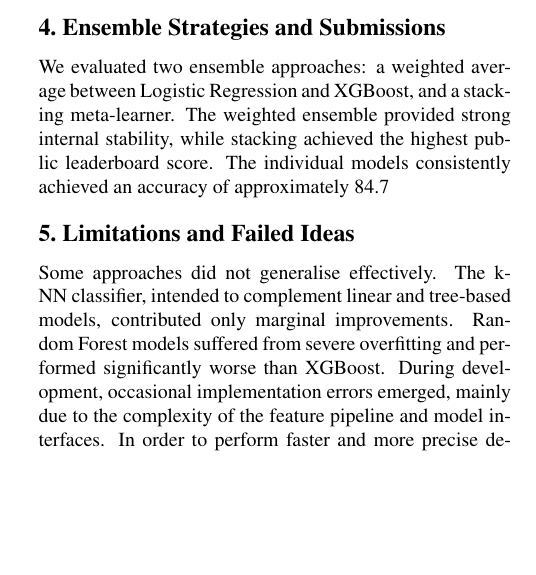
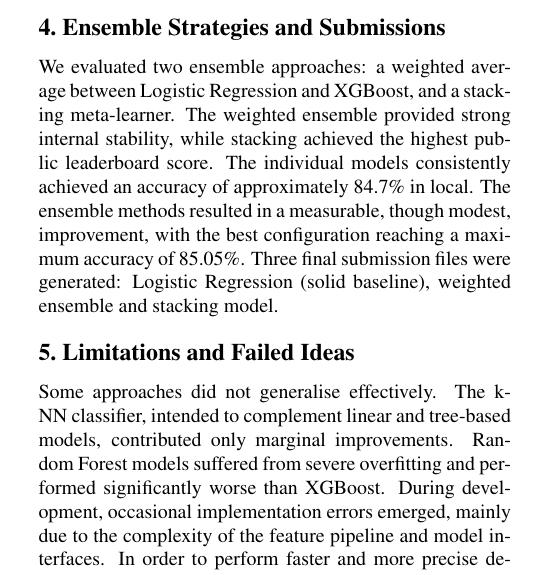
Before and after one commit to saramariasecreti/fds-pokemon-Log-karp-Crew, a LaTeX document (main.tex, which reads sec/2_formatting.tex): part of one column of the page, cut so that both start at the same text, the shorter picture padded with empty space. Compiled offline with pdfLaTeX.

Commit message:
Update 2_formatting.tex

```diff
--- a/sec/2_formatting.tex
+++ b/sec/2_formatting.tex
@@ -10,4 +10,4 @@ Highly correlated variables were pruned ($>$0.9) to increase model stability. Lo
 
 \section{Ensemble Strategies and Submissions}
 
-We evaluated two ensemble approaches: a weighted average between Logistic Regression and XGBoost, and a stacking meta-learner. The weighted ensemble provided strong internal stability, while stacking achieved the highest public leaderboard score. The individual models consistently achieved an accuracy of approximately 84.7% in local. The ensemble methods resulted in a measurable, though modest, improvement, with the best configuration reaching a maximum accuracy of 85.05%. Three final submission files were generated: Logistic Regression (solid baseline), weighted ensemble and stacking model.
+We evaluated two ensemble approaches: a weighted average between Logistic Regression and XGBoost, and a stacking meta-learner. The weighted ensemble provided strong internal stability, while stacking achieved the highest public leaderboard score. The individual models consistently achieved an accuracy of approximately 84.7\% in local. The ensemble methods resulted in a measurable, though modest, improvement, with the best configuration reaching a maximum accuracy of 85.05\%. Three final submission files were generated: Logistic Regression (solid baseline), weighted ensemble and stacking model.
```
